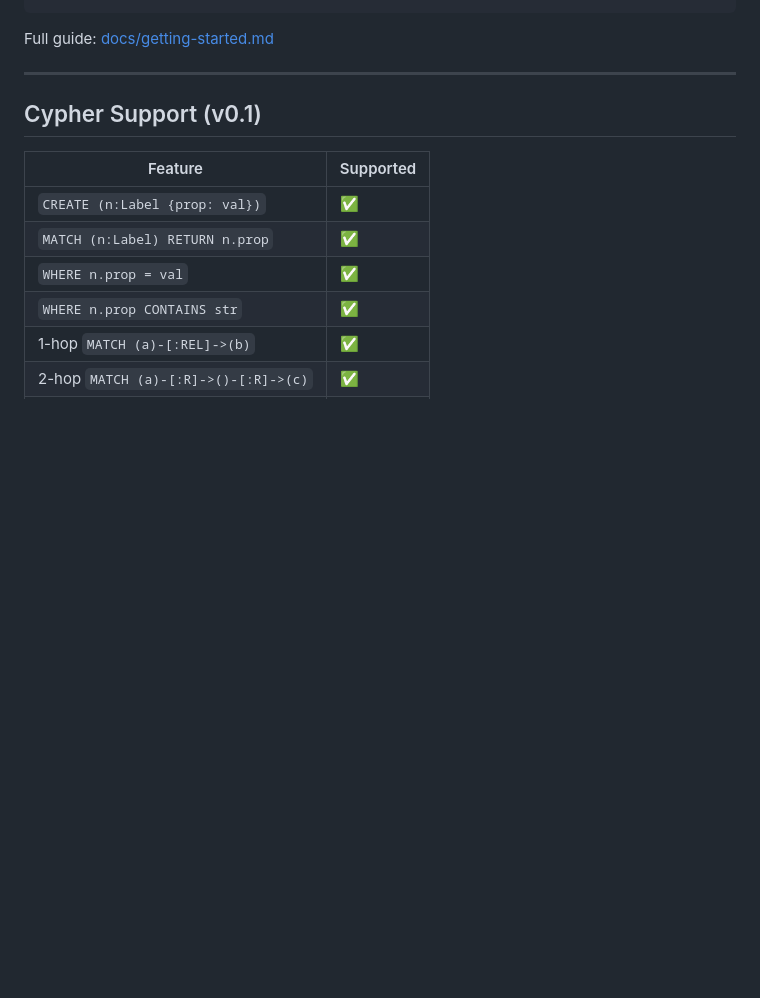
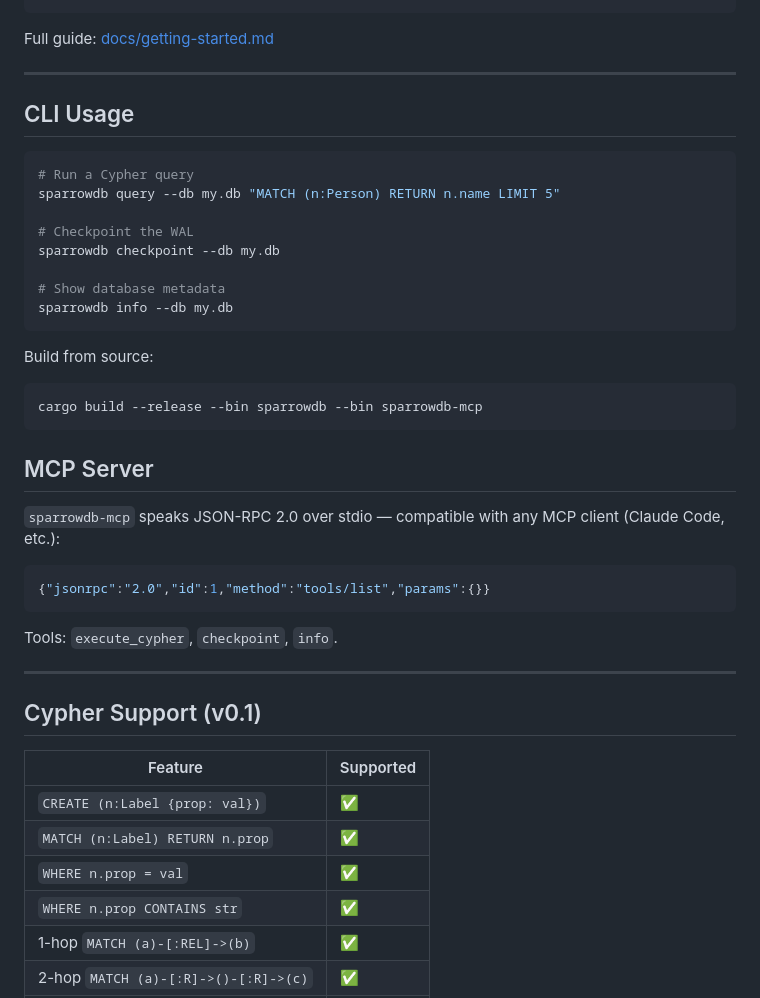
Before and after one commit to ryaker/SparrowDB, a Markdown page: README.md, the part around the change. Rendered like a GitHub page; blank space fills up the shorter version.

Commit message:
docs: add CLI and MCP server usage to README (SPA-121, SPA-122)
Co-Authored-By: Claude <noreply@anthropic.com>

````diff
--- a/README.md
+++ b/README.md
@@ -71,6 +71,36 @@ let fof = engine.execute(
 ```
 
 Full guide: [docs/getting-started.md](docs/getting-started.md)
+
+---
+
+## CLI Usage
+
+```bash
+# Run a Cypher query
+sparrowdb query --db my.db "MATCH (n:Person) RETURN n.name LIMIT 5"
+
+# Checkpoint the WAL
+sparrowdb checkpoint --db my.db
+
+# Show database metadata
+sparrowdb info --db my.db
+```
+
+Build from source:
+```bash
+cargo build --release --bin sparrowdb --bin sparrowdb-mcp
+```
+
+## MCP Server
+
+`sparrowdb-mcp` speaks JSON-RPC 2.0 over stdio — compatible with any MCP client (Claude Code, etc.):
+
+```json
+{"jsonrpc":"2.0","id":1,"method":"tools/list","params":{}}
+```
+
+Tools: `execute_cypher`, `checkpoint`, `info`.
 
 ---
 
````
